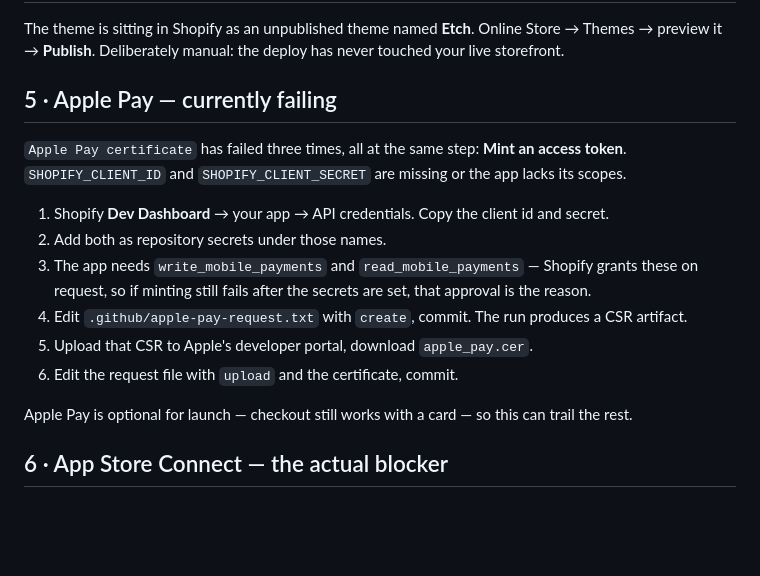
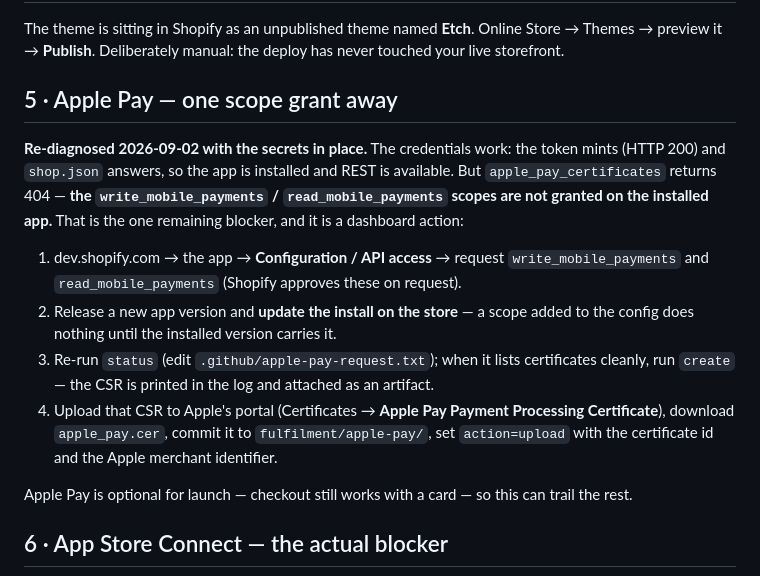
Before and after one commit to puhrmcl/stridemap, a Markdown page: docs/launch-checklist.md, the part around the change. Drawn GitHub-style; blank space fills up the shorter version.

Commit message:
Checklist: Apple Pay re-diagnosed — token mints, only the scope grant remains
Co-Authored-By: Claude Fable 5 <noreply@anthropic.com>
Claude-Session: https://claude.ai/code/session_014Mh5EcaY3gAtdZszXERNpb

```diff
--- a/docs/launch-checklist.md
+++ b/docs/launch-checklist.md
@@ -87,18 +87,23 @@ build will not pick them up.
 The theme is sitting in Shopify as an unpublished theme named **Etch**. Online Store → Themes →
 preview it → **Publish**. Deliberately manual: the deploy has never touched your live storefront.
 
-## 5 · Apple Pay — currently failing
+## 5 · Apple Pay — one scope grant away
 
-`Apple Pay certificate` has failed three times, all at the same step: **Mint an access token**.
-`SHOPIFY_CLIENT_ID` and `SHOPIFY_CLIENT_SECRET` are missing or the app lacks its scopes.
+**Re-diagnosed 2026-09-02 with the secrets in place.** The credentials work: the token mints
+(HTTP 200) and `shop.json` answers, so the app is installed and REST is available. But
+`apple_pay_certificates` returns 404 — **the `write_mobile_payments` / `read_mobile_payments`
+scopes are not granted on the installed app.** That is the one remaining blocker, and it is a
+dashboard action:
 
-1. Shopify **Dev Dashboard** → your app → API credentials. Copy the client id and secret.
-2. Add both as repository secrets under those names.
-3. The app needs `write_mobile_payments` and `read_mobile_payments` — Shopify grants these on
-   request, so if minting still fails after the secrets are set, that approval is the reason.
-4. Edit `.github/apple-pay-request.txt` with `create`, commit. The run produces a CSR artifact.
-5. Upload that CSR to Apple's developer portal, download `apple_pay.cer`.
-6. Edit the request file with `upload` and the certificate, commit.
+1. dev.shopify.com → the app → **Configuration / API access** → request
+   `write_mobile_payments` and `read_mobile_payments` (Shopify approves these on request).
+2. Release a new app version and **update the install on the store** — a scope added to the
+   config does nothing until the installed version carries it.
+3. Re-run `status` (edit `.github/apple-pay-request.txt`); when it lists certificates cleanly,
+   run `create` — the CSR is printed in the log and attached as an artifact.
+4. Upload that CSR to Apple's portal (Certificates → **Apple Pay Payment Processing
+   Certificate**), download `apple_pay.cer`, commit it to `fulfilment/apple-pay/`, set
+   `action=upload` with the certificate id and the Apple merchant identifier.
 
 Apple Pay is optional for launch — checkout still works with a card — so this can trail the rest.
 
```
